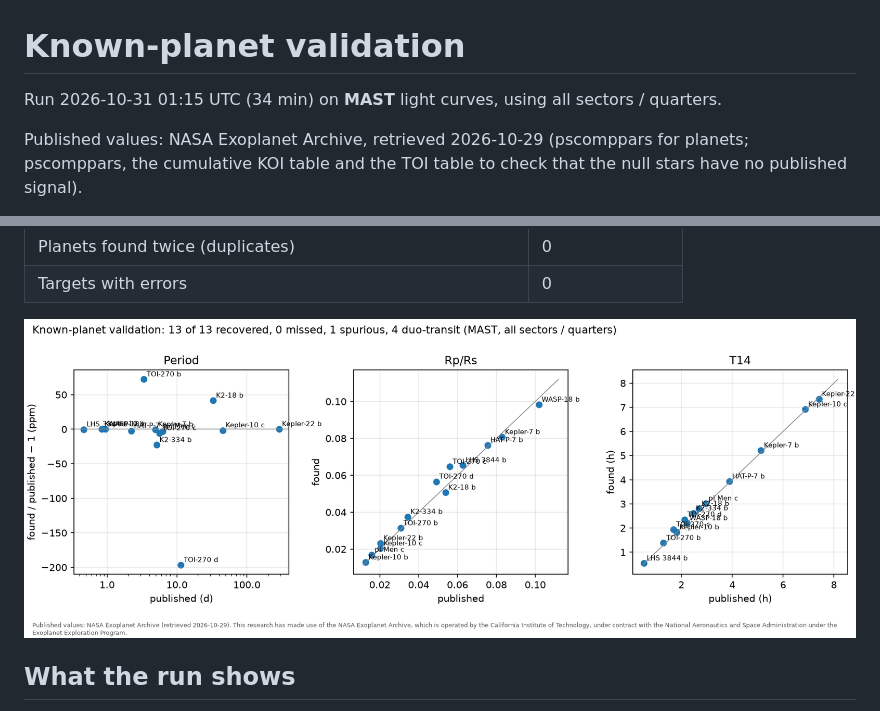
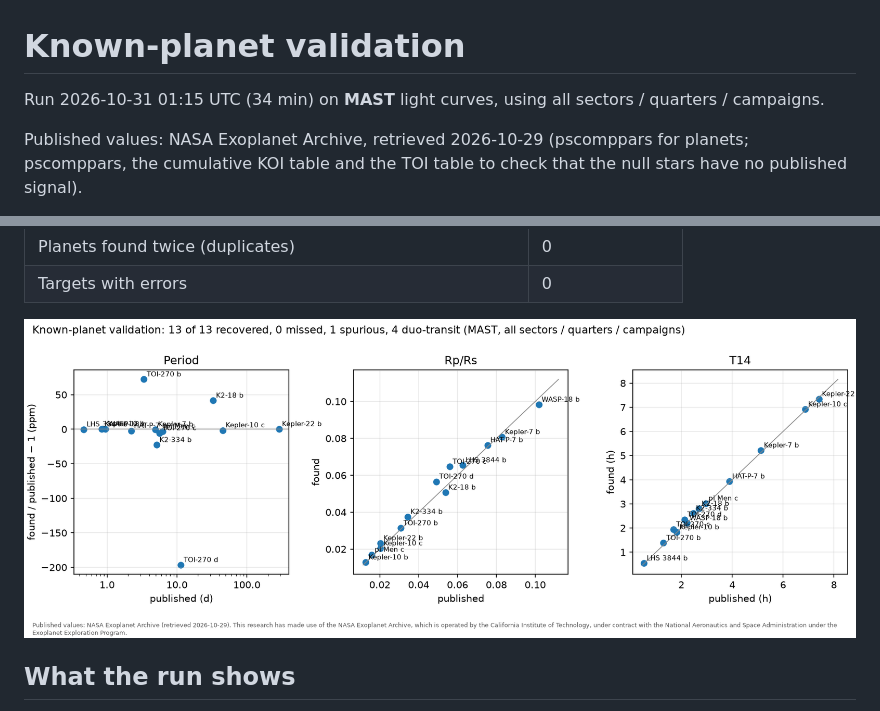
Before and after one commit to wingware-dev/transitory, a Markdown page: docs/validation/validation.md, 2 parts joined by grey strips. GitHub-like rendering; pictures changed too: docs/validation/summary.png.

```diff
--- a/docs/validation/validation.md
+++ b/docs/validation/validation.md
@@ -1,6 +1,6 @@
 # Known-planet validation
 
-Run 2026-10-31 01:15 UTC (34 min) on **MAST** light curves, using all sectors / quarters.
+Run 2026-10-31 01:15 UTC (34 min) on **MAST** light curves, using all sectors / quarters / campaigns.
 
 Published values: NASA Exoplanet Archive, retrieved 2026-10-29 (pscomppars for planets; pscomppars, the cumulative KOI table and the TOI table to check that the null stars have no published signal).
 
```
Also changed, not shown: docs/shots/07-validation.png, 2 other files.
